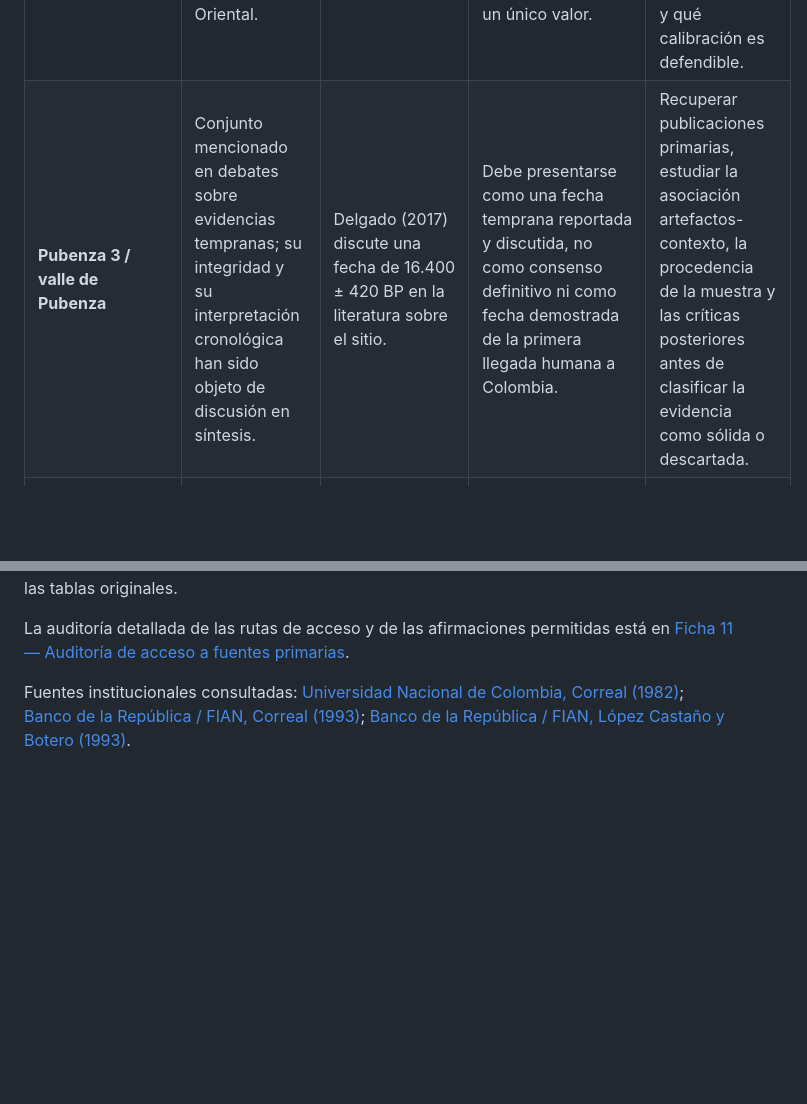
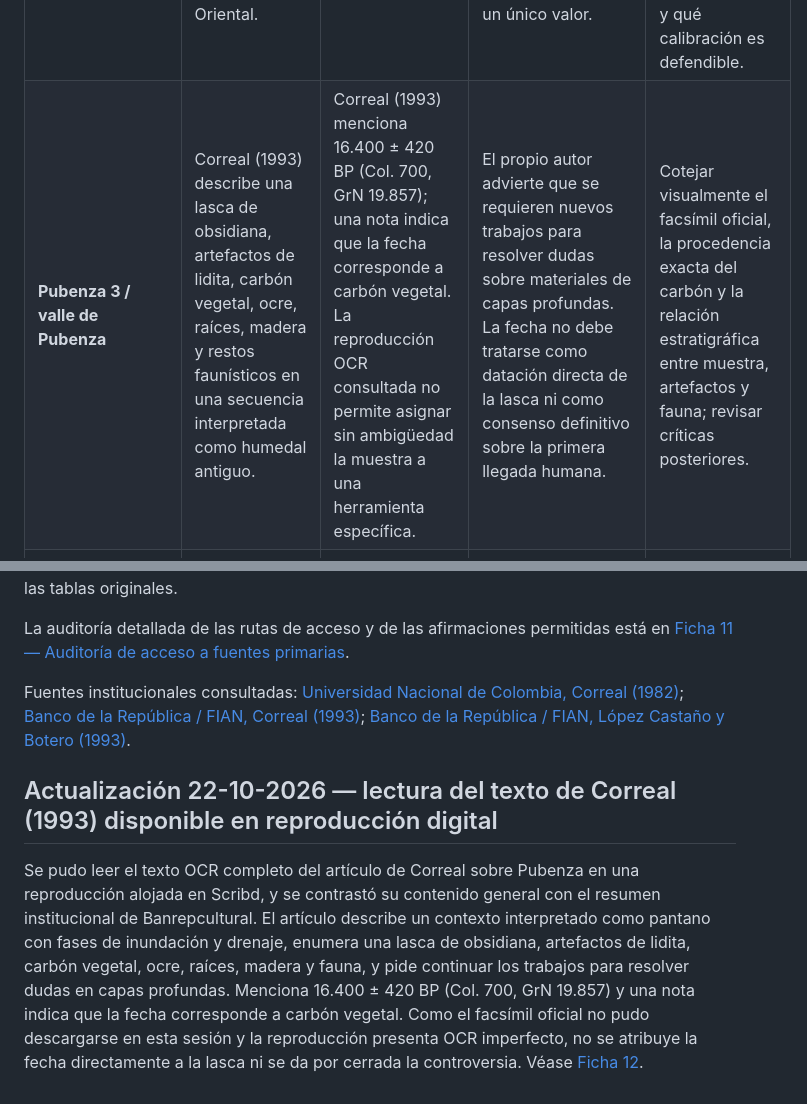
Before and after one commit to jmtechquindio/colombia-ancestral, a Markdown page: docs/matrices/matriz_comparativa_01_poblamiento_temprano.md, 2 parts joined by grey strips. GitHub-like rendering; blank space fills up the shorter version.

Commit message:
Actualiza matriz con lectura disponible de Correal 1993 sobre Pubenza

```diff
--- a/docs/matrices/matriz_comparativa_01_poblamiento_temprano.md
+++ b/docs/matrices/matriz_comparativa_01_poblamiento_temprano.md
@@ -18,7 +18,7 @@
 | **El Abra II / Sabana de Bogotá** | Lascas y herramientas líticas unifaciales; la tradición ha sido denominada abriense o de bordes erosionados en la literatura. | Una fecha ampliamente citada es 12.400 ± 160 BP, laboratorio GrN-5556. Aceituno y Rojas-Mora (2015) reportan para esa fecha un intervalo calibrado de 13.236–12.121 cal BC, según la calibración utilizada por ellos. | Es una de las cronologías tempranas clásicamente discutidas para Colombia. La revisión de 2015 indica que los 37 fragmentos de chert de esa muestra se asociaron a fauna descrita como holocena, no a especies extintas. | Leer Correal (1986) y Hurt et al. (1977); confirmar unidad estratigráfica, material exacto fechado y calibración original. Evitar confundir 12.400 BP con 12.400 a. C. |
 | **Tibitó / altiplano cundiboyacense** | Herramientas líticas descritas como abriense y restos de mastodontes, caballo americano y venado reportados en asociación arqueológica. | 11.740 ± 110 BP, laboratorio GrN-9375; Aceituno y Rojas-Mora (2015) citan 11.826–11.312 cal BC como intervalo calibrado. | La literatura lo presenta como un contexto temprano importante. La asociación debe describirse como reportada arqueológicamente, no traducirse automáticamente en prueba de que todos los animales fueron cazados por humanos. | Leer Correal (1982) directamente; revisar contexto de excavación, tafonomía, muestras, relación espacial y cronológica entre artefactos y fauna. |
 | **Tequendama I / Sabana de Bogotá** | Abrigo rocoso con industria lítica temprana; forma parte de las secuencias clásicas de la cordillera Oriental. | La literatura secundaria cita, entre otras, una determinación de 10.920 ± 260 BP (GrN-6539). | La fecha es un dato bibliográfico que requiere ser interpretado dentro de la secuencia completa del sitio. No debe resumirse toda la cronología de Tequendama en un único valor. | Consultar las publicaciones originales de Correal y Van der Hammen; verificar a qué muestra y unidad corresponde cada determinación y qué calibración es defendible. |
-| **Pubenza 3 / valle de Pubenza** | Conjunto mencionado en debates sobre evidencias tempranas; su integridad y su interpretación cronológica han sido objeto de discusión en síntesis. | Delgado (2017) discute una fecha de 16.400 ± 420 BP en la literatura sobre el sitio. | Debe presentarse como una fecha temprana reportada y discutida, no como consenso definitivo ni como fecha demostrada de la primera llegada humana a Colombia. | Recuperar publicaciones primarias, estudiar la asociación artefactos-contexto, la procedencia de la muestra y las críticas posteriores antes de clasificar la evidencia como sólida o descartada. |
+| **Pubenza 3 / valle de Pubenza** | Correal (1993) describe una lasca de obsidiana, artefactos de lidita, carbón vegetal, ocre, raíces, madera y restos faunísticos en una secuencia interpretada como humedal antiguo. | Correal (1993) menciona 16.400 ± 420 BP (Col. 700, GrN 19.857); una nota indica que la fecha corresponde a carbón vegetal. La reproducción OCR consultada no permite asignar sin ambigüedad la muestra a una herramienta específica. | El propio autor advierte que se requieren nuevos trabajos para resolver dudas sobre materiales de capas profundas. La fecha no debe tratarse como datación directa de la lasca ni como consenso definitivo sobre la primera llegada humana. | Cotejar visualmente el facsímil oficial, la procedencia exacta del carbón y la relación estratigráfica entre muestra, artefactos y fauna; revisar críticas posteriores. |
 | **El Jordán / Santander** | Sitio mencionado en la revisión de evidencias tempranas del noroccidente sudamericano. | Delgado (2017) menciona una fecha de 12.910 ± 60 BP y advierte que la escasez de información disponible impide evaluar adecuadamente la integridad del sitio. | La fecha por sí sola no basta para incorporarlo como ancla cronológica firme. La limitación principal identificada en la revisión es la información insuficiente sobre el contexto. | Localizar Salgado (1998) y documentación primaria; no difundir la fecha como evidencia concluyente hasta examinar procedencia, estratigrafía y asociación. |
 | **El Jazmín / Cauca Medio** | PARQUIM (2023), citando trabajos de Aceituno y colegas, menciona restos de *Calathea* —algunos posiblemente cultivados— y evidencia de almidón interpretada como yuca en la secuencia regional. | PARQUIM cita restos de *Calathea* asociados a una fecha cercana a 8.660 ± 55 BP y la introducción de yuca en El Jazmín alrededor de 7.590 ± 60 BP. | Aporta un contraste importante: el poblamiento temprano no se reduce a herramientas líticas y megafauna; las plantas y las estrategias de subsistencia también importan. La interpretación de cultivo o introducción de especies debe conservar la atribución a los autores citados. | Leer Aceituno y Loaiza (2014, 2015) y las publicaciones originales de El Jazmín; comprobar material analizado, contexto, fechas, método de identificación de almidones y alcance de la inferencia. |
 
@@ -122,3 +122,7 @@ Se intentó recuperar el texto íntegro de las fuentes ampliadas de Tibitó (198
 La auditoría detallada de las rutas de acceso y de las afirmaciones permitidas está en [Ficha 11 — Auditoría de acceso a fuentes primarias](../fichas_evidencia/11_auditoria_acceso_fuentes_tibito_pubenza_penones.md).
 
 Fuentes institucionales consultadas: [Universidad Nacional de Colombia, Correal (1982)](https://revistas.unal.edu.co/index.php/cal/article/view/34729); [Banco de la República / FIAN, Correal (1993)](https://publicaciones.banrepcultural.org/index.php/fian/article/view/5437); [Banco de la República / FIAN, López Castaño y Botero (1993)](https://publicaciones.banrepcultural.org/index.php/fian/article/view/5438).
+
+## Actualización 22-10-2026 — lectura del texto de Correal (1993) disponible en reproducción digital
+
+Se pudo leer el texto OCR completo del artículo de Correal sobre Pubenza en una reproducción alojada en Scribd, y se contrastó su contenido general con el resumen institucional de Banrepcultural. El artículo describe un contexto interpretado como pantano con fases de inundación y drenaje, enumera una lasca de obsidiana, artefactos de lidita, carbón vegetal, ocre, raíces, madera y fauna, y pide continuar los trabajos para resolver dudas en capas profundas. Menciona 16.400 ± 420 BP (Col. 700, GrN 19.857) y una nota indica que la fecha corresponde a carbón vegetal. Como el facsímil oficial no pudo descargarse en esta sesión y la reproducción presenta OCR imperfecto, no se atribuye la fecha directamente a la lasca ni se da por cerrada la controversia. Véase [Ficha 12](../fichas_evidencia/12_pubenza_correal_1993_lectura_texto_disponible.md).
```
